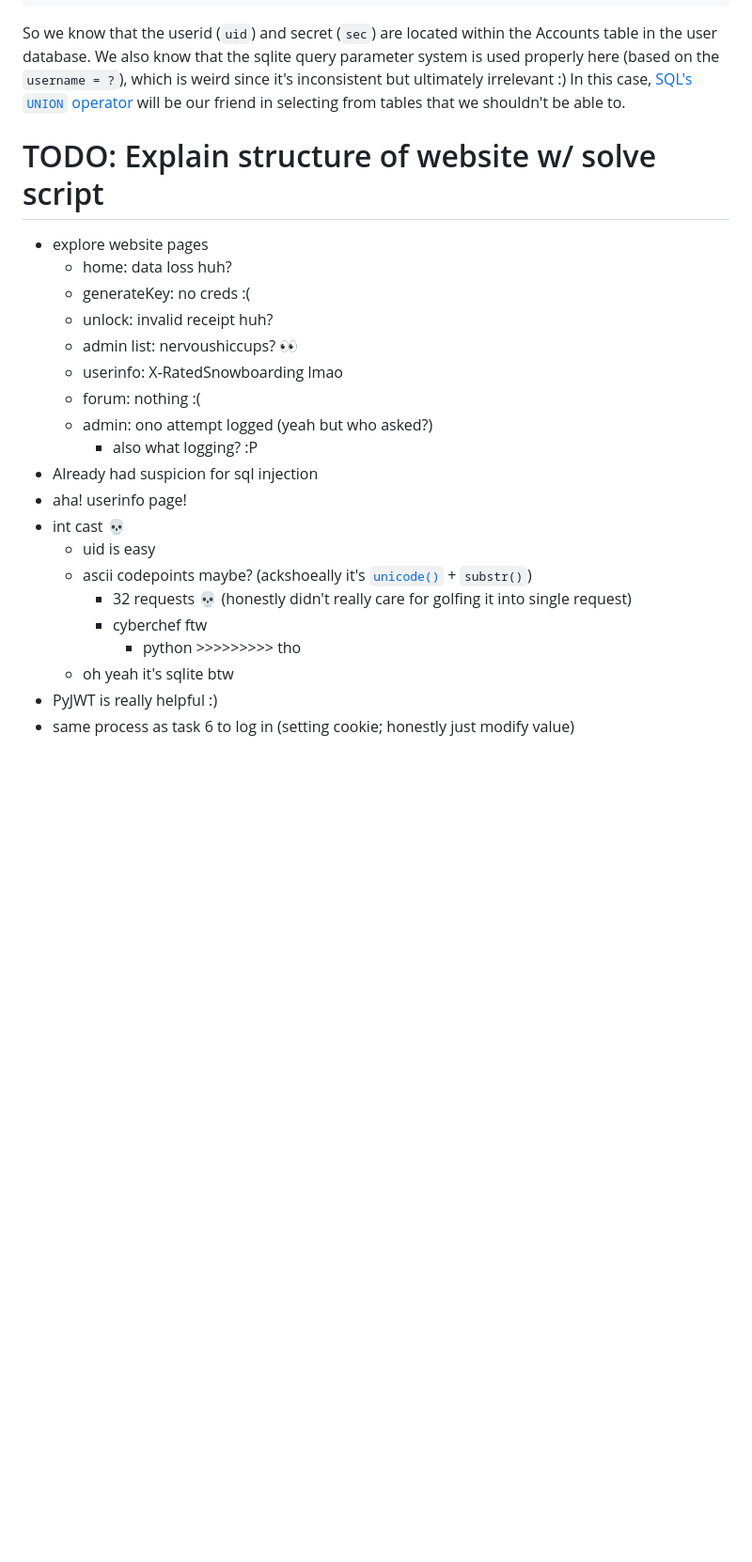
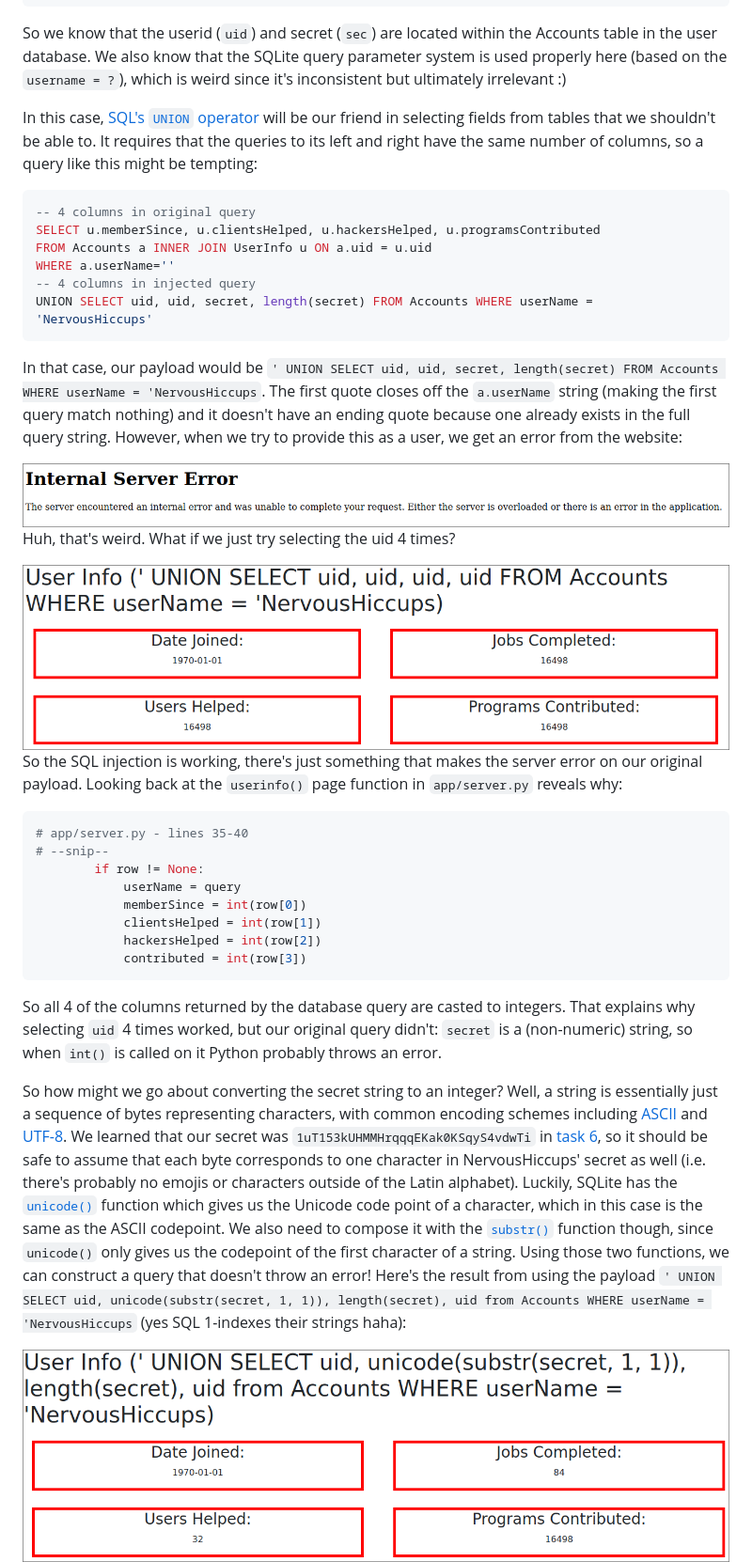
Before and after one commit to 5t0n3/nsa-codebreaker-22, a Markdown page: task7/README.md, the part around the change printed below. Shown: that part at 94% size. GitHub-like rendering; pictures changed too: task7/img/first-char.png (added), task7/img/internal-error.png (added), task7/img/uid-4x.png (added); blank space fills up the shorter version.

Commit message:
Finish task 7 writeup & slightly modify task9-c

````diff
--- a/task7/README.md
+++ b/task7/README.md
@@ -110,27 +111,59 @@ def generate_token(userName):
         return jwt.encode(claims, hmac_key(), algorithm='HS256')
 ```
 
-So we know that the userid (`uid`) and secret (`sec`) are located within the Accounts table in the user database. We also know that the sqlite query parameter system is used properly here (based on the `username = ?`), which is weird since it's inconsistent but ultimately irrelevant :) In this case, [SQL's `UNION` operator](https://www.sqlite.org/lang_select.html#compound) will be our friend in selecting from tables that we shouldn't be able to.
+So we know that the userid (`uid`) and secret (`sec`) are located within the Accounts table in the user database.
+We also know that the SQLite query parameter system is used properly here (based on the `username = ?`), which is weird since it's inconsistent but ultimately irrelevant :)
 
-# TODO: Explain structure of website w/ solve script
+In this case, [SQL's `UNION` operator](https://www.sqlite.org/lang_select.html#compound) will be our friend in selecting fields from tables that we shouldn't be able to. It requires that the queries to its left and right have the same number of columns, so a query like this might be tempting:
 
-- explore website pages
-  - home: data loss huh?
-  - generateKey: no creds :(
-  - unlock: invalid receipt huh?
-  - admin list: nervoushiccups? 👀
-  - userinfo: X-RatedSnowboarding lmao
-  - forum: nothing :(
-  - admin: ono attempt logged (yeah but who asked?)
-    - also what logging? :P
-- Already had suspicion for sql injection
-- aha! userinfo page!
-- int cast 💀
-  - uid is easy
-  - ascii codepoints maybe? (ackshoeally it's [`unicode()`](https://www.sqlite.org/lang_corefunc.html#unicode) + `substr()`)
-    - 32 requests 💀 (honestly didn't really care for golfing it into single request)
-    - cyberchef ftw
-      - python >>>>>>>>> tho
-  - oh yeah it's sqlite btw
-- PyJWT is really helpful :)
-- same process as task 6 to log in (setting cookie; honestly just modify value)
+```sql
+-- 4 columns in original query
+SELECT u.memberSince, u.clientsHelped, u.hackersHelped, u.programsContributed
+FROM Accounts a INNER JOIN UserInfo u ON a.uid = u.uid
+WHERE a.userName=''
+-- 4 columns in injected query
+UNION SELECT uid, uid, secret, length(secret) FROM Accounts WHERE userName = 'NervousHiccups'
+```
+
+In that case, our payload would be `' UNION SELECT uid, uid, secret, length(secret) FROM Accounts WHERE userName = 'NervousHiccups`.
+The first quote closes off the `a.userName` string (making the first query match nothing) and it doesn't have an ending quote because one already exists in the full query string.
+However, when we try to provide this as a user, we get an error from the website:
+
+<div align="center">
+<img src="img/internal-error.png" alt="Internal server error from initial SQL injection">
+</div>
+
+Huh, that's weird. What if we just try selecting the uid 4 times?
+
+<div align="center">
+<img src="img/uid-4x.png" alt="Successful SQL injection by selecting uid 4 times">
+</div>
+
+So the SQL injection is working, there's just something that makes the server error on our original payload.
+Looking back at the `userinfo()` page function in `app/server.py` reveals why:
+
+```python
+# app/server.py - lines 35-40
+# --snip--
+        if row != None:
+            userName = query
+            memberSince = int(row[0])
+            clientsHelped = int(row[1])
+            hackersHelped = int(row[2])
+            contributed = int(row[3])
+```
+
+So all 4 of the columns returned by the database query are casted to integers.
+That explains why selecting `uid` 4 times worked, but our original query didn't: `secret` is a (non-numeric) string, so when `int()` is called on it Python probably throws an error.
+
+So how might we go about converting the secret string to an integer?
+Well, a string is essentially just a sequence of bytes representing characters, with common encoding schemes including [ASCII](https://en.wikipedia.org/wiki/ASCII) and [UTF-8](https://en.wikipedia.org/wiki/UTF-8).
+We learned that our secret was `1uT153kUHMMHrqqqEKak0KSqyS4vdwTi` in [task 6](https://github.com/5t0n3/nsa-codebreaker-22/tree/main/task6#solution), so it should be safe to assume that each byte corresponds to one character in NervousHiccups' secret as well (i.e. there's probably no emojis or characters outside of the Latin alphabet).
+Luckily, SQLite has the [`unicode()`](https://www.sqlite.org/lang_corefunc.html#unicode) function which gives us the Unicode code point of a character, which in this case is the same as the ASCII codepoint.
+We also need to compose it with the [`substr()`](https://www.sqlite.org/lang_corefunc.html#substr) function though, since `unicode()` only gives us the codepoint of the first character of a string.
+Using those two functions, we can construct a query that doesn't throw an error! Here's the result from using the payload `' UNION SELECT uid, unicode(substr(secret, 1, 1)), length(secret), uid from Accounts WHERE userName = 'NervousHiccups` (yes SQL 1-indexes their strings haha):
+
+<div align="center">
+<img src="img/first-char.png" alt="User info page with first secret character codepoint">
+</div>
+
````
Also changed, not shown: other parts of task7/README.md (+67 -4 lines), task7/img/admin-page.png (added), 3 other files.
